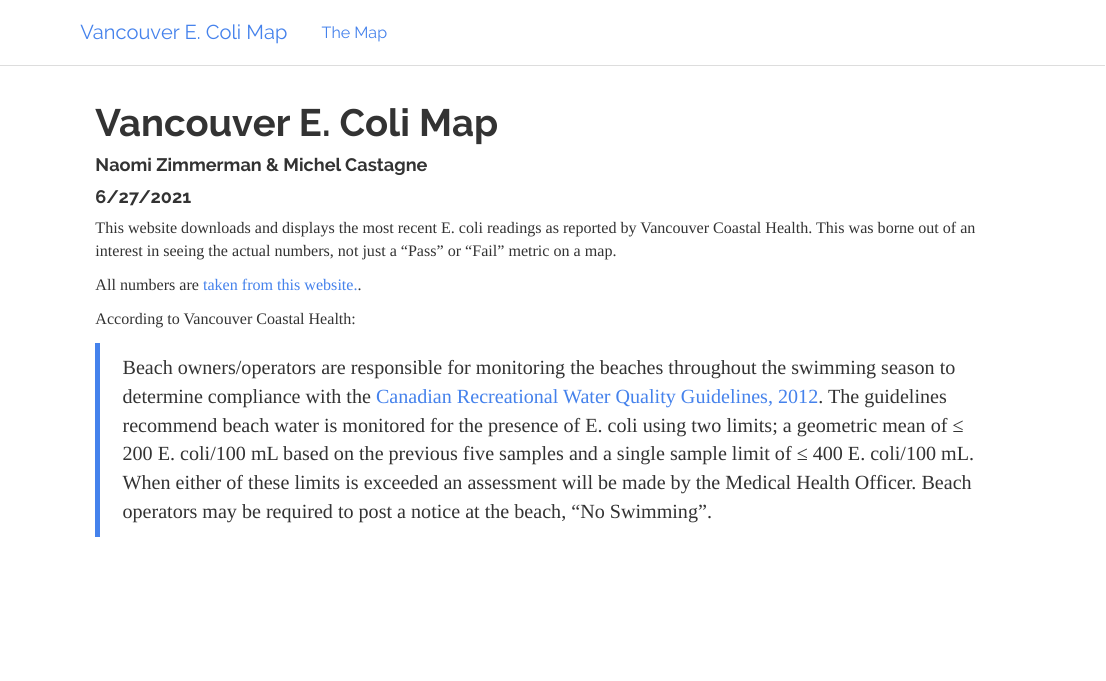
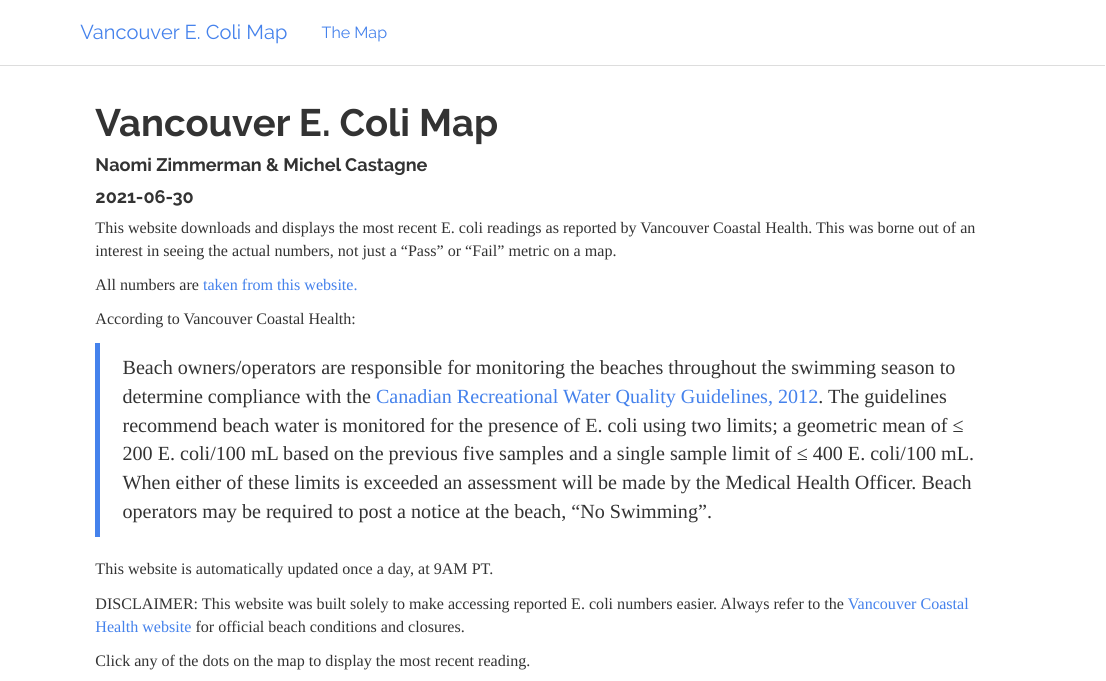
Before and after one commit to nzimmerman-ubc/vancouver-beach-ecoli, an R Markdown document (index.Rmd): the page in a window 1100 px wide, from its top. Rendered offline with R 4.5, knitr and Pandoc, with nearby package versions; some code elsewhere in the file could not run offline.

Commit message:
Added disclaimer

````diff
--- a/index.Rmd
+++ b/index.Rmd
@@ -1,7 +1,7 @@
 ---
 title: "Vancouver E. Coli Map"
 author: "Naomi Zimmerman & Michel Castagne"
-date: "6/27/2021"
+date: "`r Sys.Date()`"
 output:
   html_document:
     toc: false
@@ -22,13 +22,15 @@
 
 This website downloads and displays the most recent E. coli readings as reported by Vancouver Coastal Health. This was borne out of an interest in seeing the actual numbers, not just a "Pass" or "Fail" metric on a map.
 
-All numbers are [taken from this website.](http://www.vch.ca/public-health/environmental-health-inspections/pools-beaches/beach-water-quality-reports).
+All numbers are [taken from this website.](http://www.vch.ca/public-health/environmental-health-inspections/pools-beaches/beach-water-quality-reports)
 
 According to Vancouver Coastal Health:
 
 > Beach owners/operators are responsible for monitoring the beaches throughout the swimming season to determine compliance with the [Canadian Recreational Water Quality Guidelines, 2012](https://www.canada.ca/content/dam/canada/health-canada/migration/healthy-canadians/publications/healthy-living-vie-saine/water-recreational-recreative-eau/alt/pdf/water-recreational-recreative-eau-eng.pdf). The guidelines recommend beach water is monitored for the presence of E. coli using two limits; a geometric mean of ≤ 200 E. coli/100 mL based on the previous five samples and a single sample limit of ≤ 400 E. coli/100 mL. When either of these limits is exceeded an assessment will be made by the Medical Health Officer. Beach operators may be required to post a notice at the beach, “No Swimming”.
 
 This website is automatically updated once a day, at 9AM PT.
+
+DISCLAIMER: This website was built solely to make accessing reported E. coli numbers easier. Always refer to the [Vancouver Coastal Health website](http://www.vch.ca/public-health/environmental-health-inspections/pools-beaches/beach-water-quality-reports) for official beach conditions and closures.
 
 
 ```{r download_data, include=FALSE, echo=FALSE}
````
Also changed, not shown: index.html.
